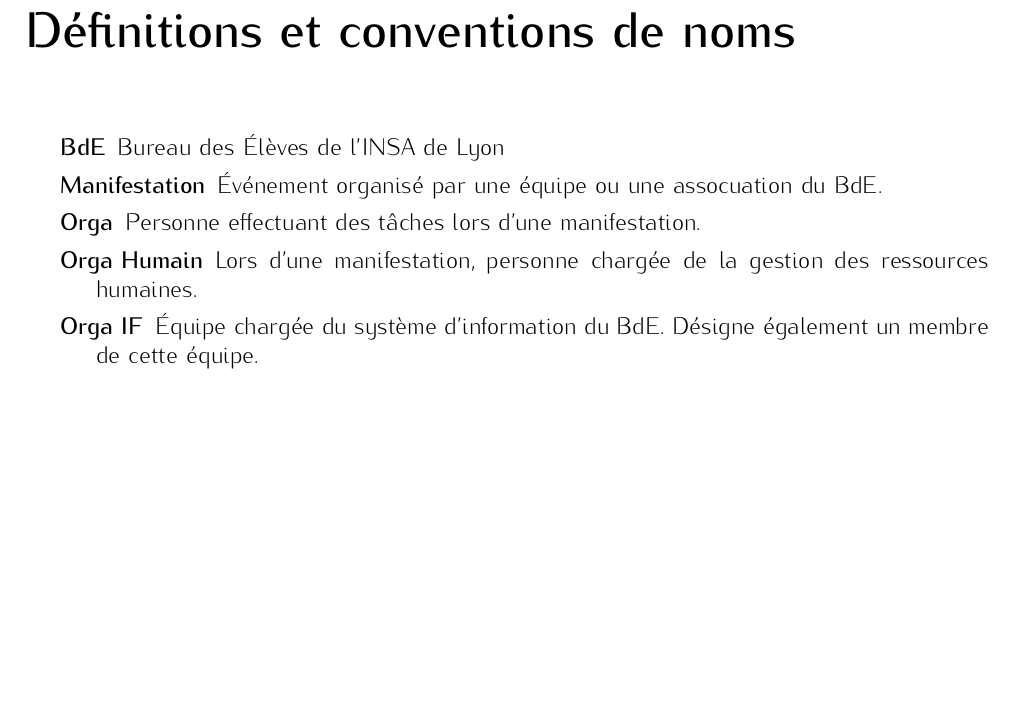
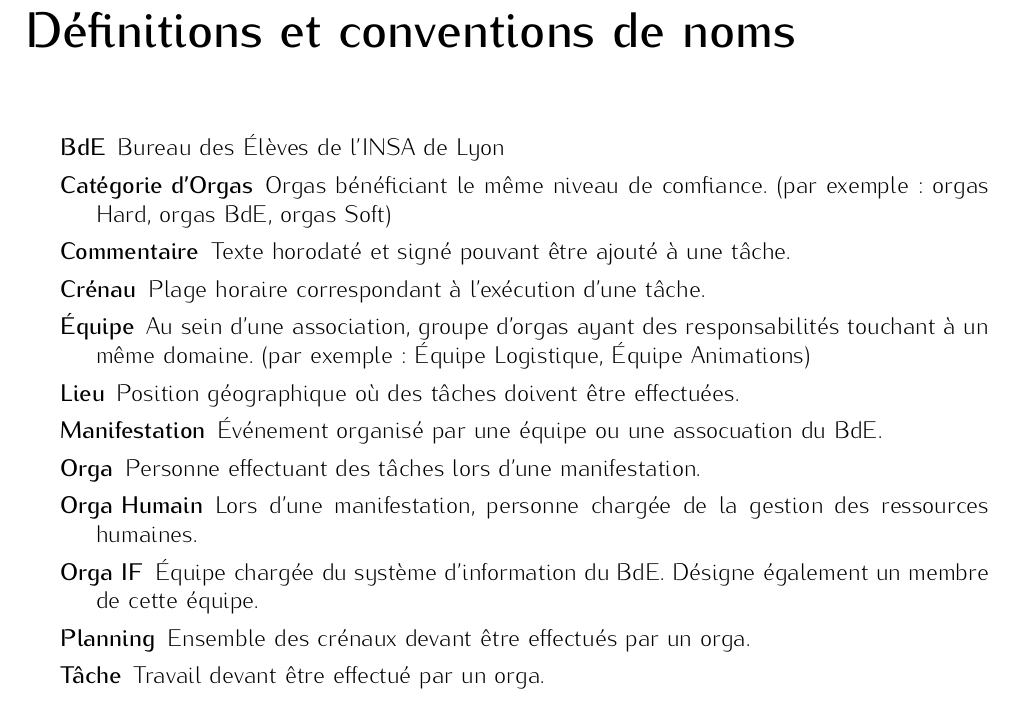
Before and after one commit to lbillon/PlanningMakerNG-CDCF, a LaTeX document (src/cdcf.tex, which reads src/definitions.tex): part of page 7 of 15, cut so that both start at the same text, the shorter picture padded with empty space. Compiled offline with pdfLaTeX.

Commit message:
Ajout de définitions.

```diff
--- a/src/definitions.tex
+++ b/src/definitions.tex
@@ -1,8 +1,16 @@
 \begin{description}
 \item[BdE] Bureau des Élèves de l'INSA de Lyon
+\item[Catégorie d'Orgas] Orgas bénéficiant le même niveau de comfiance. (par exemple : orgas Hard, orgas BdE, orgas Soft)
+\item[Commentaire] Texte horodaté et signé pouvant être ajouté à une tâche.
+
+\item[Crénau] Plage horaire correspondant à l'exécution d'une tâche.
+\item[Équipe] Au sein d'une association, groupe d'orgas ayant des responsabilités touchant à un même domaine. (par exemple : Équipe Logistique, Équipe Animations)
+\item[Lieu] Position géographique où des tâches doivent être effectuées.
 \item[Manifestation] Événement organisé par une équipe ou une assocuation du BdE.
 \item[Orga] Personne effectuant des tâches lors d'une manifestation.
 \item[Orga Humain] Lors d'une manifestation, personne chargée de la gestion des ressources humaines.
 \item[Orga IF] Équipe chargée du système d'information du BdE. Désigne également un membre de cette équipe.
+\item[Planning] Ensemble des crénaux devant être effectués par un orga.
+\item[Tâche] Travail devant être effectué par un orga.
 
  \end{description}
```
Also changed, not shown: cdcf.pdf.
